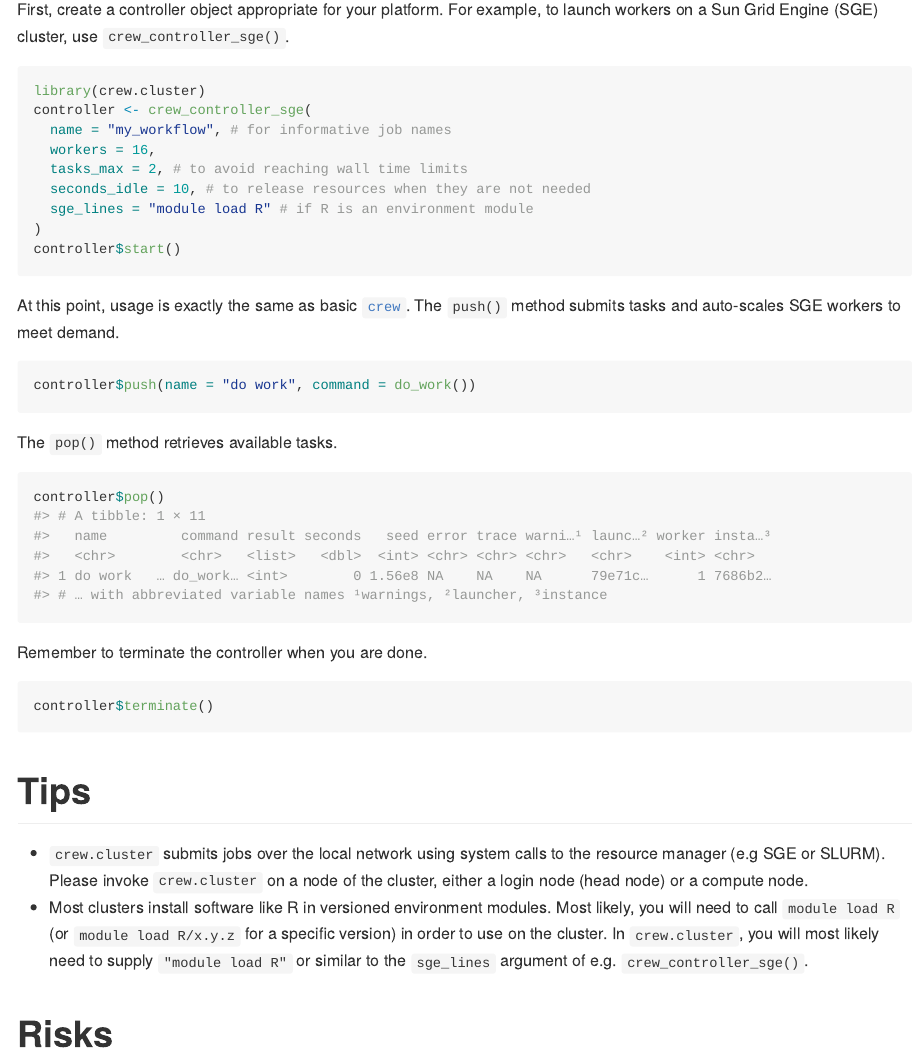
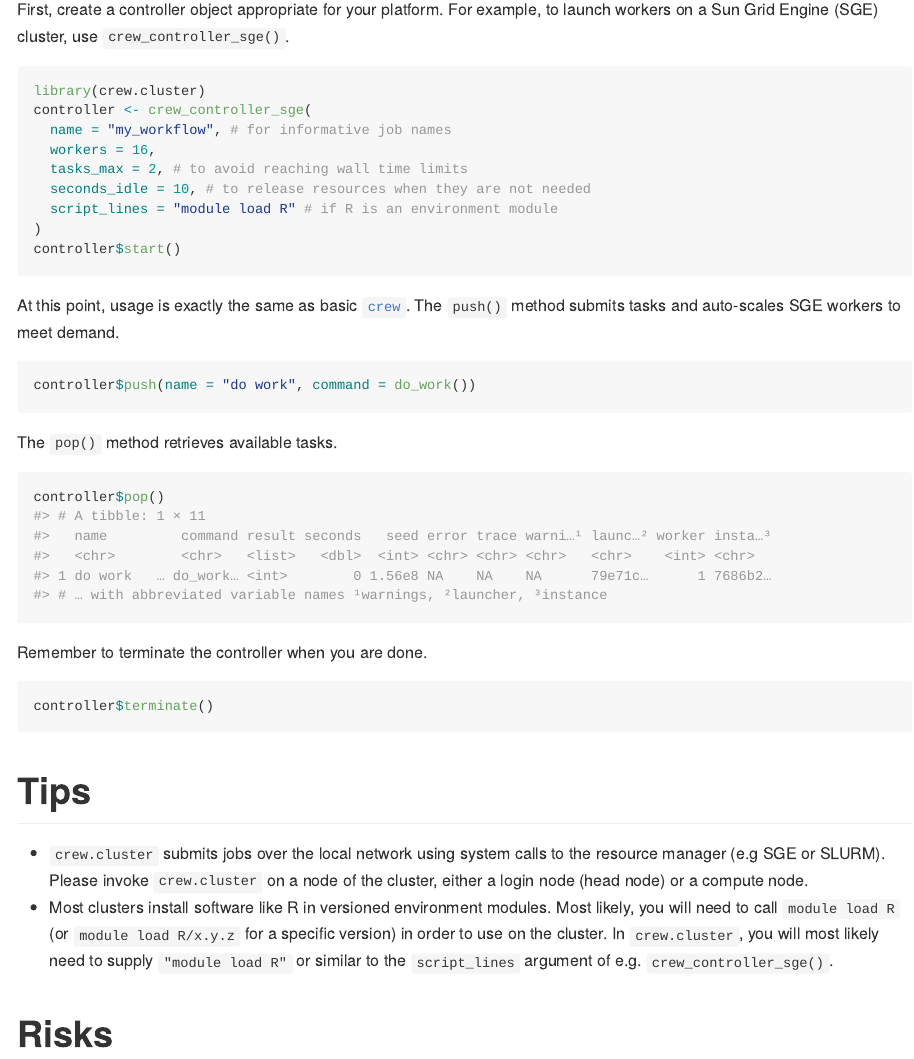
Before and after one commit to wlandau/crew.cluster, an R Markdown document (README.Rmd): the page in a window 1100 px wide, from 760 px down. The pictures show the output file README.md that the author committed with the source, drawn offline in the style of GitHub; badge pictures from the web are left out.

Commit message:
Change arg name

````diff
--- a/README.Rmd
+++ b/README.Rmd
@@ -45,7 +45,7 @@ controller <- crew_controller_sge(
   workers = 16,
   tasks_max = 2, # to avoid reaching wall time limits
   seconds_idle = 10, # to release resources when they are not needed
-  sge_lines = "module load R" # if R is an environment module
+  script_lines = "module load R" # if R is an environment module
 )
 controller$start()
 ```
@@ -76,7 +76,7 @@ controller$terminate()
 # Tips
 
 * `crew.cluster` submits jobs over the local network using system calls to the resource manager (e.g SGE or SLURM). Please invoke `crew.cluster` on a node of the cluster, either a login node (head node) or a compute node.
-* Most clusters install software like R in versioned environment modules. Most likely, you will need to call `module load R` (or `module load R/x.y.z` for a specific version) in order to use on the cluster. In `crew.cluster`, you will most likely need to supply `"module load R"` or similar to the `sge_lines` argument of e.g. `crew_controller_sge()`.
+* Most clusters install software like R in versioned environment modules. Most likely, you will need to call `module load R` (or `module load R/x.y.z` for a specific version) in order to use on the cluster. In `crew.cluster`, you will most likely need to supply `"module load R"` or similar to the `script_lines` argument of e.g. `crew_controller_sge()`.
 
 # Risks
 
````
Also changed, not shown: README.md.
